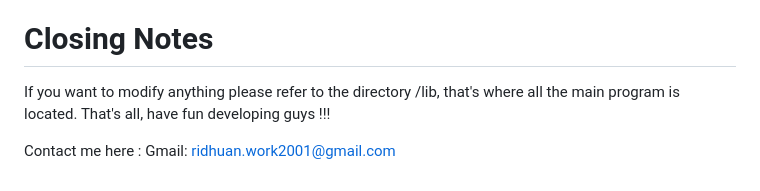
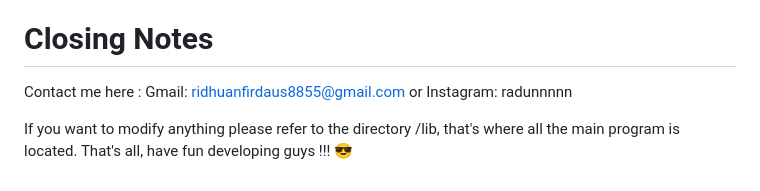
Before and after one commit to RadunTheSniffer/test_application_1, a Markdown page: README.md, the part around the change. Rendered like a GitHub page.

```diff
--- a/README.md
+++ b/README.md
@@ -97,8 +97,10 @@ Edit the link according to the file name and save. Do a Hot Reload or restard th
 
 # Closing Notes
 
+Contact me here :
+Gmail: ridhuanfirdaus8855@gmail.com
+or
+Instagram: radunnnnn
+
 If you want to modify anything please refer to the directory /lib, that's where all the main program is located.
-That's all, have fun developing guys !!!
-
-Contact me here :
-Gmail: ridhuan.work2001@gmail.com
+That's all, have fun developing guys !!! :sunglasses:
```
